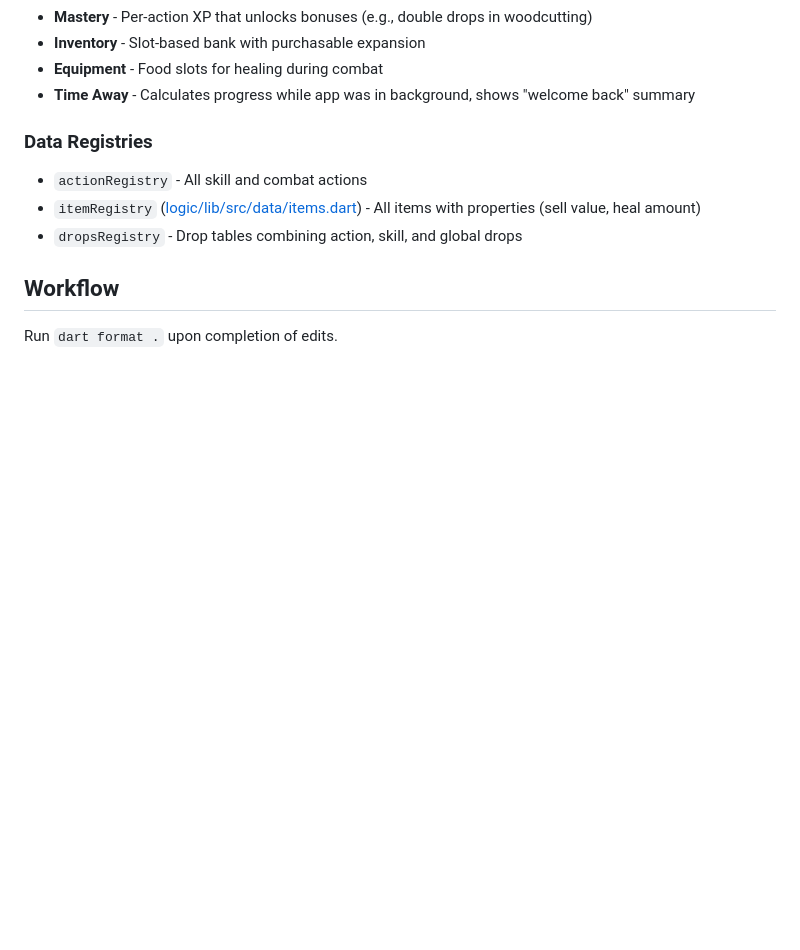
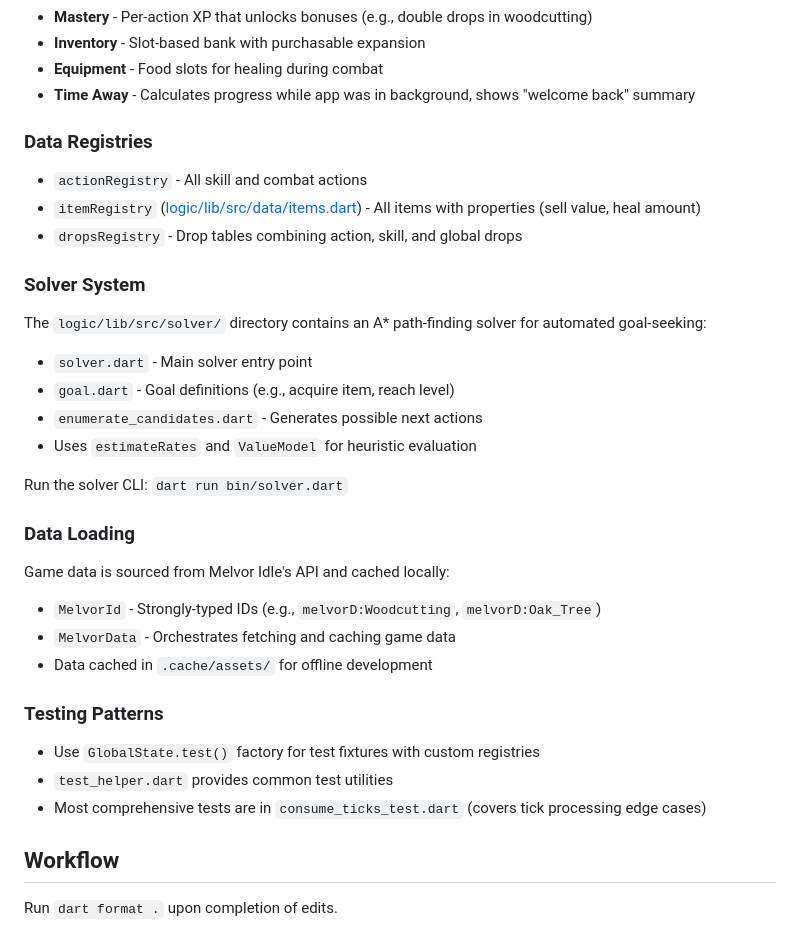
Before and after one commit to eseidel/better_idle, a Markdown page: CLAUDE.md, the part around the change. Drawn GitHub-style; blank space fills up the shorter version.

Commit message:
docs: add solver, data loading, and testing patterns to CLAUDE.md
Document additional architectural details for AI assistants:
- A* solver system for automated goal-seeking
- Melvor data loading and caching
- Testing conventions and key test files

🤖 Generated with [Claude Code](https://claude.com/claude-code)

Co-Authored-By: Claude Opus 4.5 <noreply@anthropic.com>

```diff
--- a/CLAUDE.md
+++ b/CLAUDE.md
@@ -58,6 +58,26 @@ flutter test          # Run tests
 - `itemRegistry` ([logic/lib/src/data/items.dart](logic/lib/src/data/items.dart)) - All items with properties (sell value, heal amount)
 - `dropsRegistry` - Drop tables combining action, skill, and global drops
 
+### Solver System
+The `logic/lib/src/solver/` directory contains an A* path-finding solver for automated goal-seeking:
+- `solver.dart` - Main solver entry point
+- `goal.dart` - Goal definitions (e.g., acquire item, reach level)
+- `enumerate_candidates.dart` - Generates possible next actions
+- Uses `estimateRates` and `ValueModel` for heuristic evaluation
+
+Run the solver CLI: `dart run bin/solver.dart`
+
+### Data Loading
+Game data is sourced from Melvor Idle's API and cached locally:
+- `MelvorId` - Strongly-typed IDs (e.g., `melvorD:Woodcutting`, `melvorD:Oak_Tree`)
+- `MelvorData` - Orchestrates fetching and caching game data
+- Data cached in `.cache/assets/` for offline development
+
+### Testing Patterns
+- Use `GlobalState.test()` factory for test fixtures with custom registries
+- `test_helper.dart` provides common test utilities
+- Most comprehensive tests are in `consume_ticks_test.dart` (covers tick processing edge cases)
+
 ## Workflow
 
 Run `dart format .` upon completion of edits.
```
